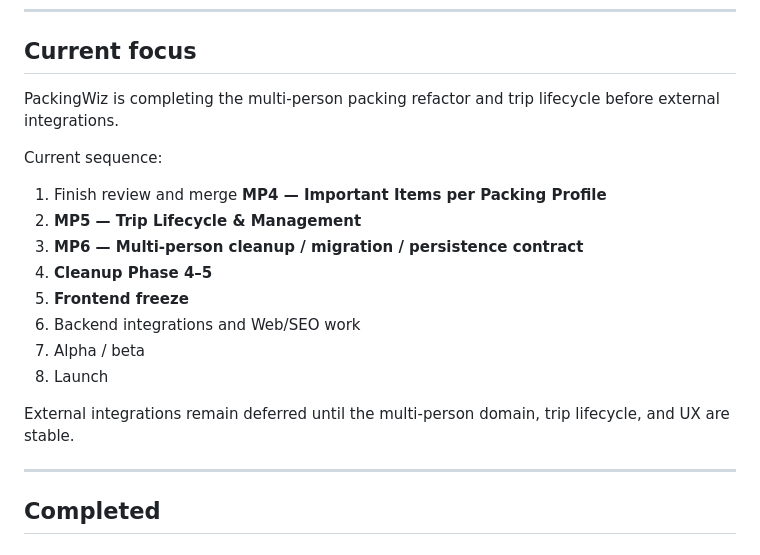
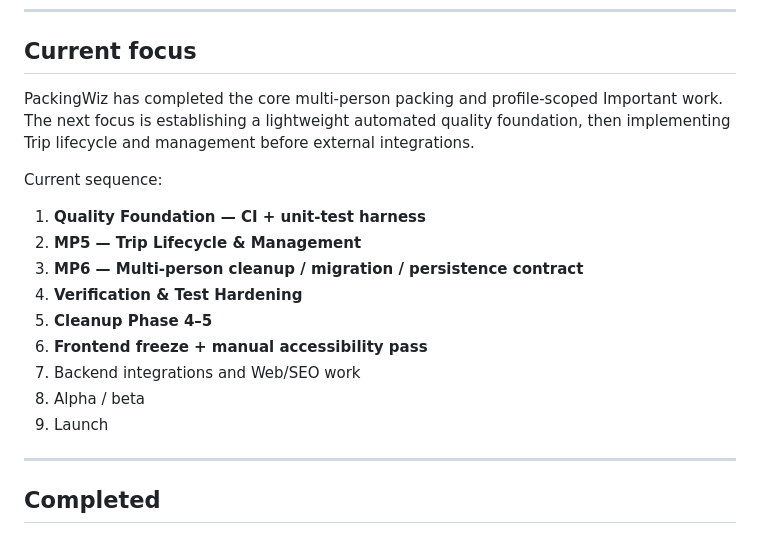
Before and after one commit to marvin19/PackingWiz, a Markdown page: ROADMAP.md, the part around the change. Rendered like a GitHub page.

Commit message:
Fixed roadmap error again.

```diff
--- a/ROADMAP.md
+++ b/ROADMAP.md
@@ -8,22 +8,21 @@ Current status and intended sequencing. Order may change based on user testing.
 
 ## Current focus
 
-PackingWiz is completing the multi-person packing refactor and trip lifecycle before
-external integrations.
+PackingWiz has completed the core multi-person packing and profile-scoped Important
+work. The next focus is establishing a lightweight automated quality foundation,
+then implementing Trip lifecycle and management before external integrations.
 
 Current sequence:
 
-1. Finish review and merge **MP4 — Important Items per Packing Profile**
+1. **Quality Foundation — CI + unit-test harness**
 2. **MP5 — Trip Lifecycle & Management**
 3. **MP6 — Multi-person cleanup / migration / persistence contract**
-4. **Cleanup Phase 4–5**
-5. **Frontend freeze**
-6. Backend integrations and Web/SEO work
-7. Alpha / beta
-8. Launch
-
-External integrations remain deferred until the multi-person domain, trip lifecycle,
-and UX are stable.
+4. **Verification & Test Hardening**
+5. **Cleanup Phase 4–5**
+6. **Frontend freeze + manual accessibility pass**
+7. Backend integrations and Web/SEO work
+8. Alpha / beta
+9. Launch
 
 ---
 
```
